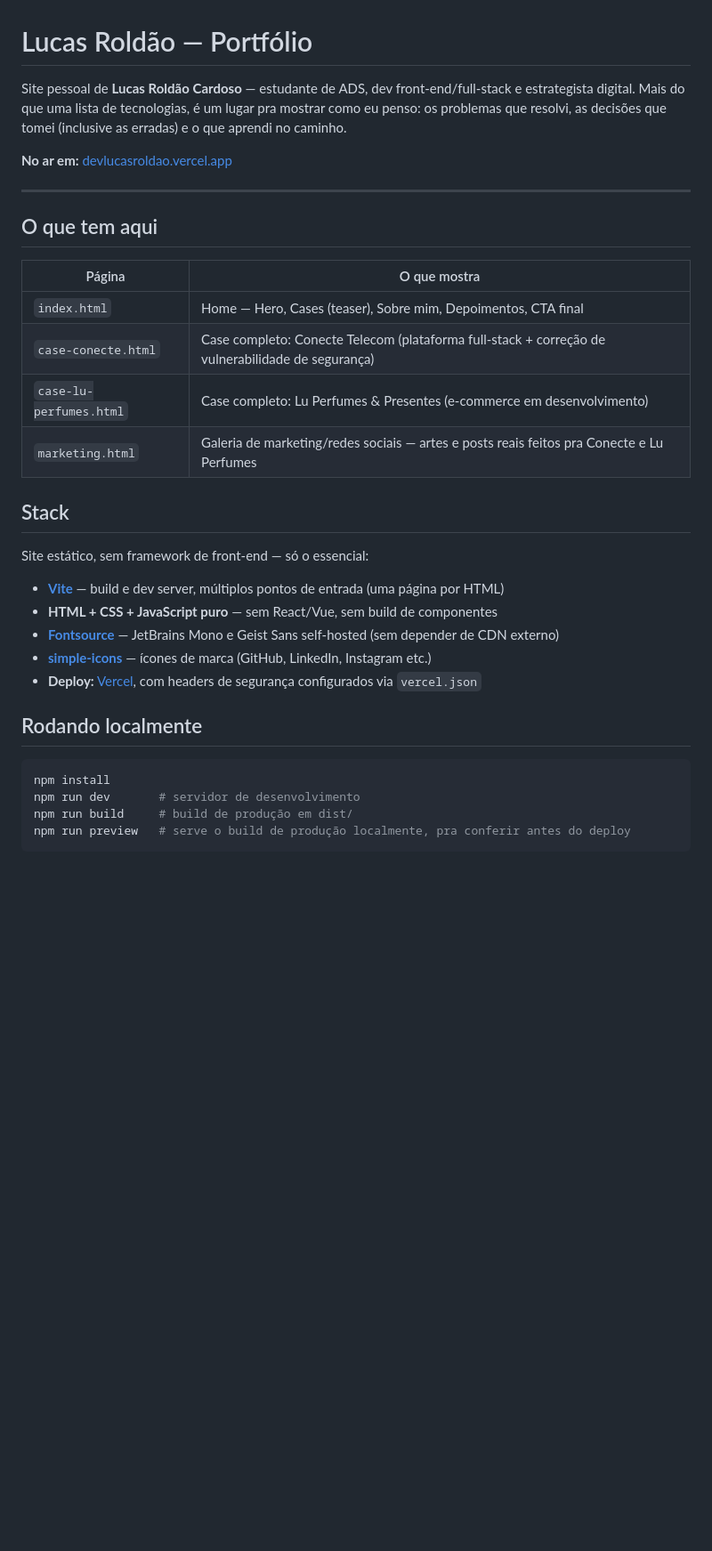
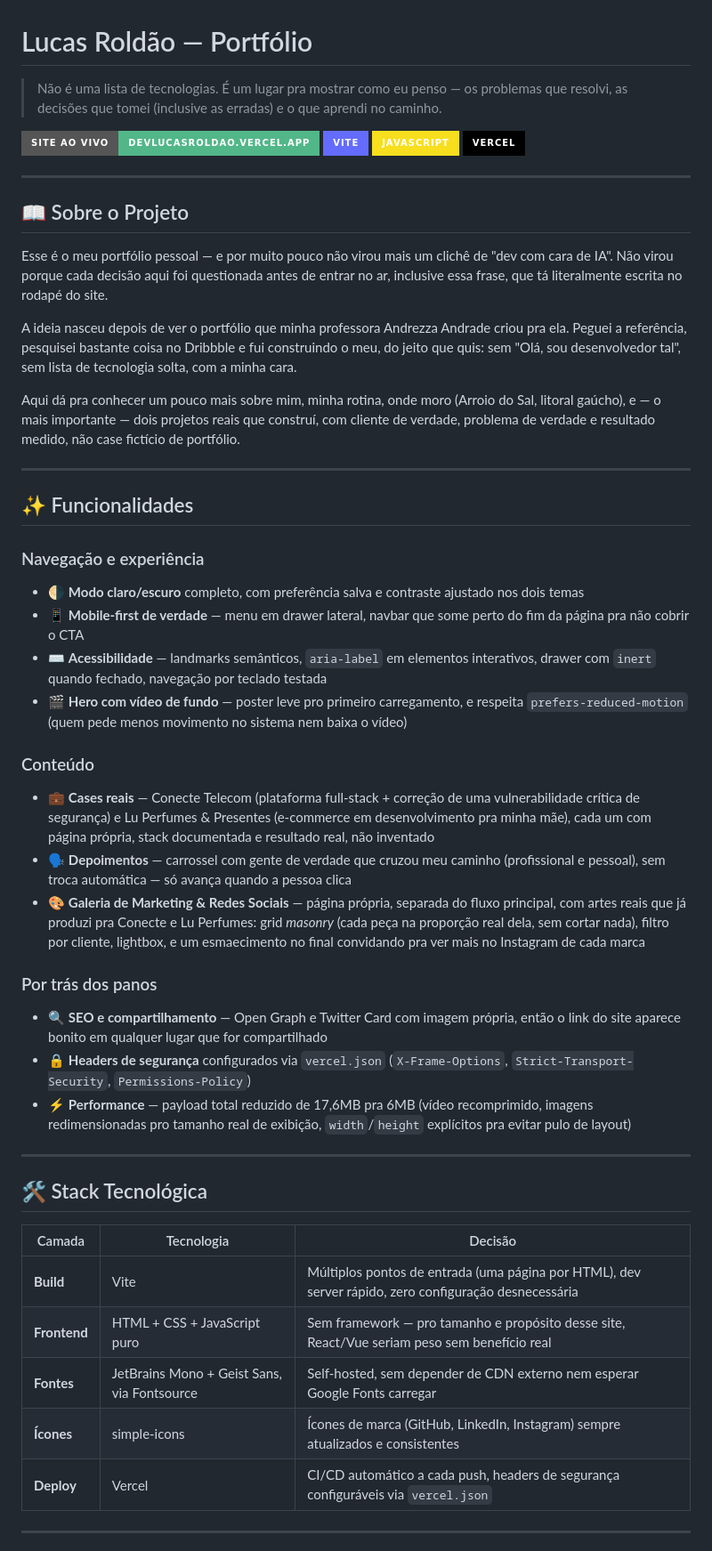
Before and after one commit to devlucasroldao/portfolio-devlucasroldao, a Markdown page: README.md, the part around one of its changes. Shown at 89% size. GitHub-like rendering; badges without logos; blank space fills up the shorter version.

````diff
--- a/README.md
+++ b/README.md
@@ -1,34 +1,53 @@
 # Lucas Roldão — Portfólio
 
-Site pessoal de **Lucas Roldão Cardoso** — estudante de ADS, dev front-end/full-stack e estrategista digital. Mais do que uma lista de tecnologias, é um lugar pra mostrar como eu penso: os problemas que resolvi, as decisões que tomei (inclusive as erradas) e o que aprendi no caminho.
+> Não é uma lista de tecnologias. É um lugar pra mostrar como eu penso — os problemas que resolvi, as decisões que tomei (inclusive as erradas) e o que aprendi no caminho.
 
-**No ar em:** [devlucasroldao.vercel.app](https://devlucasroldao.vercel.app)
+[![Site ao vivo](https://img.shields.io/badge/Site%20ao%20vivo-devlucasroldao.vercel.app-52B788?style=for-the-badge&logo=vercel&logoColor=white)](https://devlucasroldao.vercel.app)
+[![Vite](https://img.shields.io/badge/Vite-646CFF?style=for-the-badge&logo=vite&logoColor=white)](https://vitejs.dev)
+[![JavaScript](https://img.shields.io/badge/JavaScript-F7DF1E?style=for-the-badge&logo=javascript&logoColor=black)](https://developer.mozilla.org/docs/Web/JavaScript)
+[![Vercel](https://img.shields.io/badge/Vercel-000000?style=for-the-badge&logo=vercel&logoColor=white)](https://vercel.com)
 
 ---
 
-## O que tem aqui
+## 📖 Sobre o Projeto
 
-| Página | O que mostra |
-|---|---|
-| `index.html` | Home — Hero, Cases (teaser), Sobre mim, Depoimentos, CTA final |
-| `case-conecte.html` | Case completo: Conecte Telecom (plataforma full-stack + correção de vulnerabilidade de segurança) |
-| `case-lu-perfumes.html` | Case completo: Lu Perfumes & Presentes (e-commerce em desenvolvimento) |
-| `marketing.html` | Galeria de marketing/redes sociais — artes e posts reais feitos pra Conecte e Lu Perfumes |
+Esse é o meu portfólio pessoal — e por muito pouco não virou mais um clichê de "dev com cara de IA". Não virou porque cada decisão aqui foi questionada antes de entrar no ar, inclusive essa frase, que tá literalmente escrita no rodapé do site.
 
-## Stack
+A ideia nasceu depois de ver o portfólio que minha professora Andrezza Andrade criou pra ela. Peguei a referência, pesquisei bastante coisa no Dribbble e fui construindo o meu, do jeito que quis: sem "Olá, sou desenvolvedor tal", sem lista de tecnologia solta, com a minha cara.
 
-Site estático, sem framework de front-end — só o essencial:
+Aqui dá pra conhecer um pouco mais sobre mim, minha rotina, onde moro (Arroio do Sal, litoral gaúcho), e — o mais importante — dois projetos reais que construí, com cliente de verdade, problema de verdade e resultado medido, não case fictício de portfólio.
 
-- **[Vite](https://vitejs.dev)** — build e dev server, múltiplos pontos de entrada (uma página por HTML)
-- **HTML + CSS + JavaScript puro** — sem React/Vue, sem build de componentes
-- **[Fontsource](https://fontsource.org)** — JetBrains Mono e Geist Sans self-hosted (sem depender de CDN externo)
-- **[simple-icons](https://simpleicons.org)** — ícones de marca (GitHub, LinkedIn, Instagram etc.)
-- **Deploy:** [Vercel](https://vercel.com), com headers de segurança configurados via `vercel.json`
+---
 
-## Rodando localmente
+## ✨ Funcionalidades
 
-```bash
-npm install
-npm run dev       # servidor de desenvolvimento
-npm run build     # build de produção em dist/
-npm run preview   # serve o build de produção localmente, pra conferir antes do deploy
+### Navegação e experiência
+- 🌗 **Modo claro/escuro** completo, com preferência salva e contraste ajustado nos dois temas
+- 📱 **Mobile-first de verdade** — menu em drawer lateral, navbar que some perto do fim da página pra não cobrir o CTA
+- ⌨️ **Acessibilidade** — landmarks semânticos, `aria-label` em elementos interativos, drawer com `inert` quando fechado, navegação por teclado testada
+- 🎬 **Hero com vídeo de fundo** — poster leve pro primeiro carregamento, e respeita `prefers-reduced-motion` (quem pede menos movimento no sistema nem baixa o vídeo)
+
+### Conteúdo
+- 💼 **Cases reais** — Conecte Telecom (plataforma full-stack + correção de uma vulnerabilidade crítica de segurança) e Lu Perfumes & Presentes (e-commerce em desenvolvimento pra minha mãe), cada um com página própria, stack documentada e resultado real, não inventado
+- 🗣️ **Depoimentos** — carrossel com gente de verdade que cruzou meu caminho (profissional e pessoal), sem troca automática — só avança quando a pessoa clica
+- 🎨 **Galeria de Marketing & Redes Sociais** — página própria, separada do fluxo principal, com artes reais que já produzi pra Conecte e Lu Perfumes: grid *masonry* (cada peça na proporção real dela, sem cortar nada), filtro por cliente, lightbox, e um esmaecimento no final convidando pra ver mais no Instagram de cada marca
+
+### Por trás dos panos
+- 🔍 **SEO e compartilhamento** — Open Graph e Twitter Card com imagem própria, então o link do site aparece bonito em qualquer lugar que for compartilhado
+- 🔒 **Headers de segurança** configurados via `vercel.json` (`X-Frame-Options`, `Strict-Transport-Security`, `Permissions-Policy`)
+- ⚡ **Performance** — payload total reduzido de 17,6MB pra 6MB (vídeo recomprimido, imagens redimensionadas pro tamanho real de exibição, `width`/`height` explícitos pra evitar pulo de layout)
+
+---
+
+## 🛠️ Stack Tecnológica
+
+| Camada | Tecnologia | Decisão |
+|---|---|---|
+| **Build** | Vite | Múltiplos pontos de entrada (uma página por HTML), dev server rápido, zero configuração desnecessária |
+| **Frontend** | HTML + CSS + JavaScript puro | Sem framework — pro tamanho e propósito desse site, React/Vue seriam peso sem benefício real |
+| **Fontes** | JetBrains Mono + Geist Sans, via Fontsource | Self-hosted, sem depender de CDN externo nem esperar Google Fonts carregar |
+| **Ícones** | simple-icons | Ícones de marca (GitHub, LinkedIn, Instagram) sempre atualizados e consistentes |
+| **Deploy** | Vercel | CI/CD automático a cada push, headers de segurança configuráveis via `vercel.json` |
+
+---
+
````
Also changed, not shown: other parts of README.md (+76 -37 lines).
